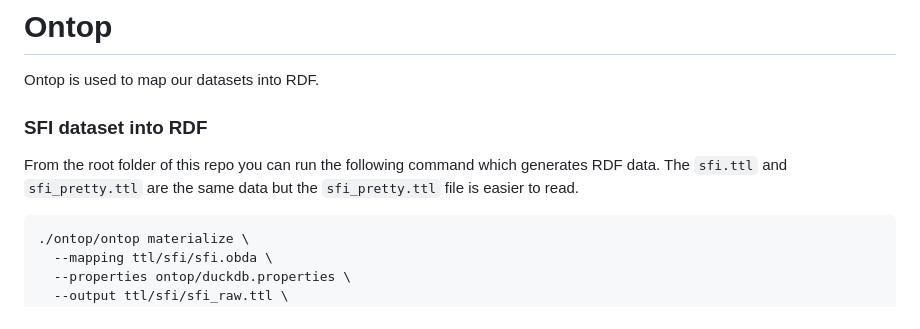
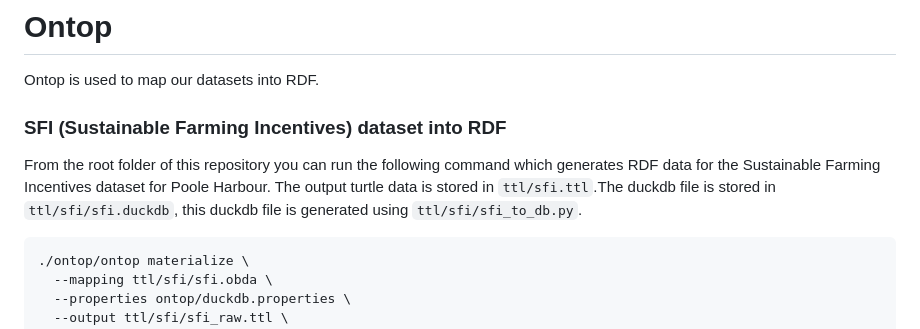
Before and after one commit to agrimetrics/catchment-poc, a Markdown page: README.md, the part around the change. Rendered like a GitHub page.

Commit message:
removed reference to sfi_pretty file in readme which is no longer used

````diff
--- a/README.md
+++ b/README.md
@@ -39,8 +39,9 @@ You can run the interactive map without running the code, to do this `cd` into t
 
 # Ontop
 Ontop is used to map our datasets into RDF.
-### SFI dataset into RDF
-From the root folder of this repo you can run the following command which generates RDF data. The `sfi.ttl` and `sfi_pretty.ttl` are the same data but the `sfi_pretty.ttl` file is easier to read.
+
+### SFI (Sustainable Farming Incentives) dataset into RDF
+From the root folder of this repository you can run the following command which generates RDF data for the Sustainable Farming Incentives dataset for Poole Harbour. The output turtle data is stored in `ttl/sfi.ttl`.The duckdb file is stored in `ttl/sfi/sfi.duckdb`, this duckdb file is generated using `ttl/sfi/sfi_to_db.py`.
 ```
 ./ontop/ontop materialize \
   --mapping ttl/sfi/sfi.obda \
````
